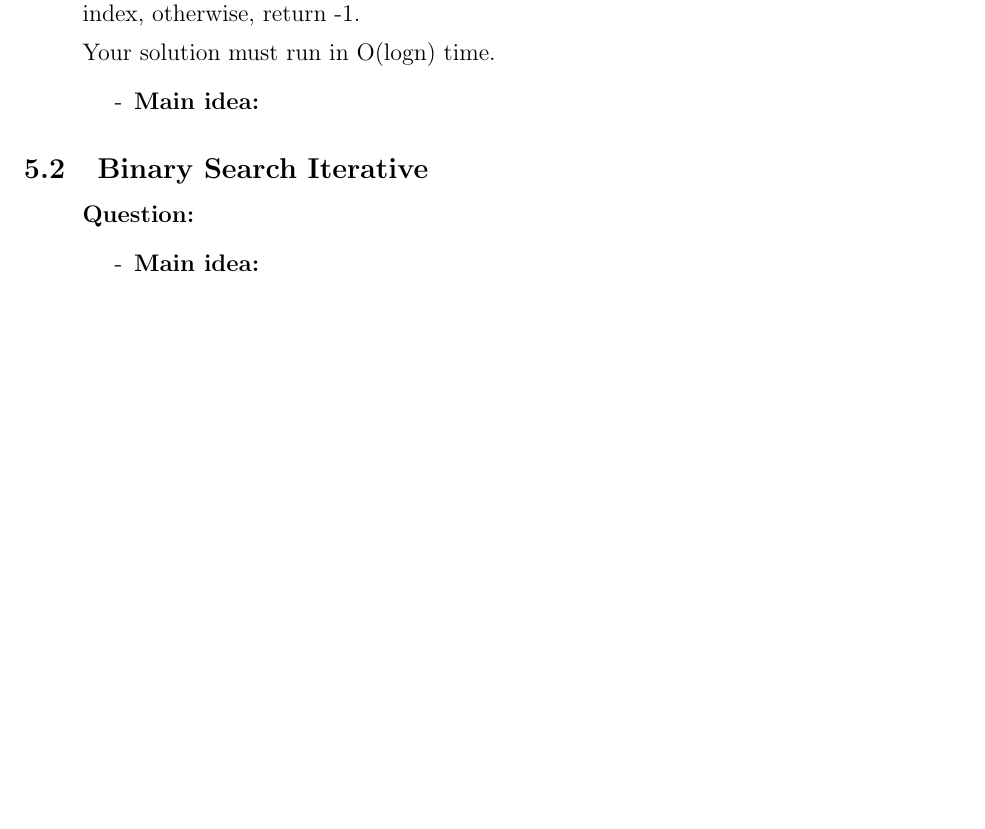
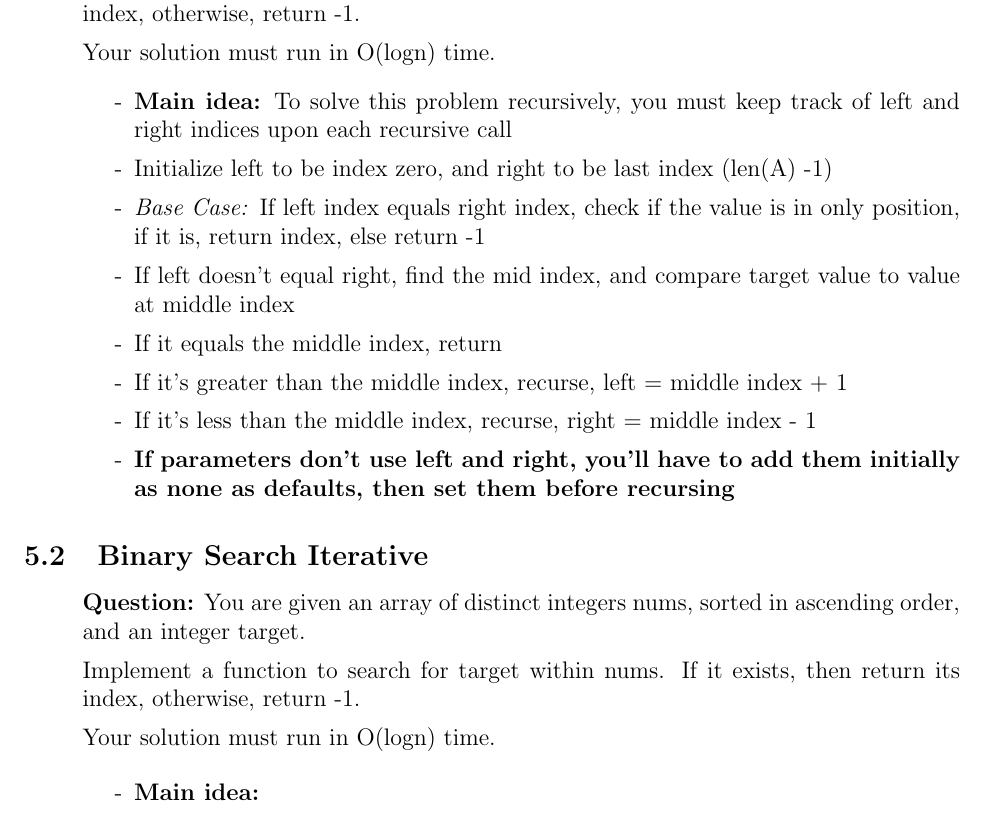
Before and after one commit to SebPuchi/LC100, a LaTeX document (notex.tex): part of page 4 of 4, cut so that both start at the same text, the shorter picture padded with empty space. Compiled offline with pdfLaTeX.

Commit message:
binary search recursive notes

```diff
--- a/notex.tex
+++ b/notex.tex
@@ -104,13 +104,25 @@ Implement a function to search for target within nums. If it exists, then return
 
 Your solution must run in O(logn) time.
     \begin{enumerate}
-      \item[-] \textbf{Main idea:}
+      \item[-] \textbf{Main idea:} To solve this problem recursively, you must keep track of left and right indices upon each recursive call
+      \item[-] Initialize left to be index zero, and right to be last index (len(A) -1)
+      \item[-] \textit{Base Case: }If left index equals right index, check if the value is in only position, if it is, return index, else return -1
+      \item[-] If left doesn't equal right, find the mid index, and compare target value to value at middle index
+      \item[-] If it equals the middle index, return
+      \item[-] If it's greater than the middle index, recurse, left = middle index + 1
+      \item[-] If it's less than the middle index, recurse, right = middle index - 1
+      \item[-] \textbf{If parameters don't use left and right, you'll have to add them initially as none as defaults, then set them before recursing}
 
     \end{enumerate}
 \end{enumerate}
 \subsection{Binary Search Iterative}
 \begin{enumerate}
-  \item[] \textbf{Question:}
+  \item[] \textbf{Question:}  You are given an array of distinct integers nums, sorted in ascending order, and an integer target.
+
+Implement a function to search for target within nums. If it exists, then return its index, otherwise, return -1.
+
+Your solution must run in O(logn) time.
+
     \begin{enumerate}
       \item[-] \textbf{Main idea:}
 
```
Also changed, not shown: notex.pdf.
